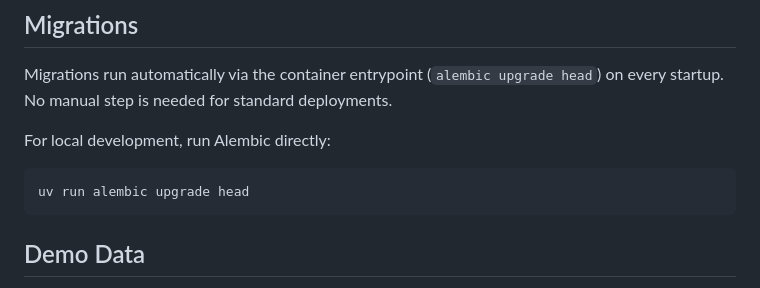
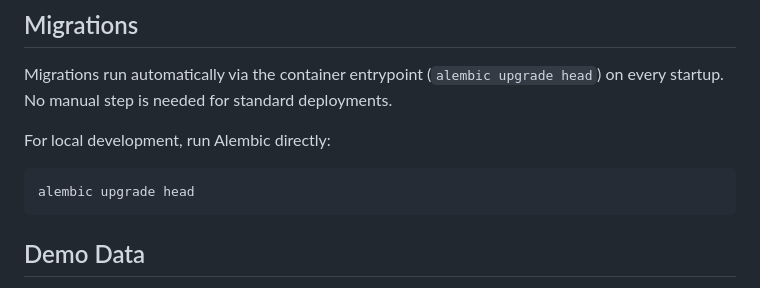
Before and after one commit to fterrier/family-ledger, a Markdown page: README.md, the part around the change. Rendered like a GitHub page.

Commit message:
docs: remove uv reference from public README

````diff
--- a/README.md
+++ b/README.md
@@ -152,7 +152,7 @@ Migrations run automatically via the container entrypoint (`alembic upgrade head
 For local development, run Alembic directly:
 
 ```bash
-uv run alembic upgrade head
+alembic upgrade head
 ```
 
 ## Demo Data
````
